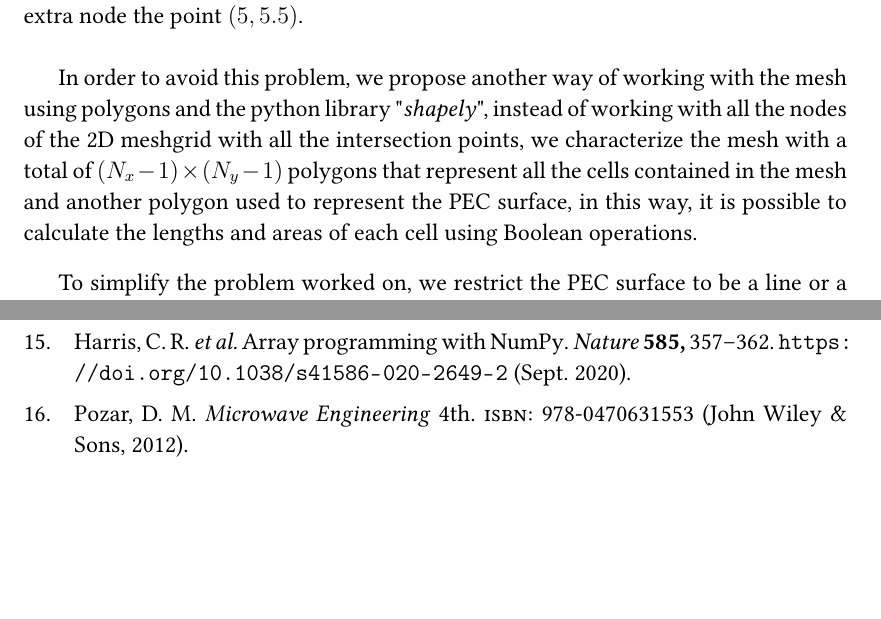
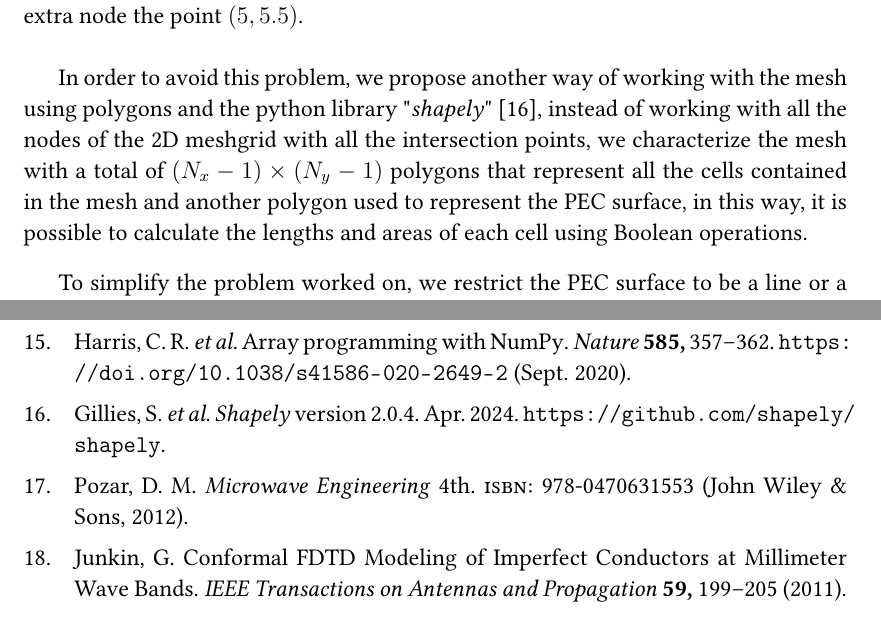
Before and after one commit to ashybabashyba/CFDTD, a LaTeX thesis (TFM/TFM_RamosSalasCarlosJulio.tex, which reads TFM/references.bib): two parts of pages 23 and 33 of 33, joined at a grey line, cut so that both start at the same text, the shorter picture padded with empty space. Compiled offline with pdfLaTeX.

Commit message:
Added references

```diff
--- a/TFM/TFM_RamosSalasCarlosJulio.tex
+++ b/TFM/TFM_RamosSalasCarlosJulio.tex
@@ -523,7 +523,7 @@ In some of the codes that have been worked around the FDTD method in two dimensi
     \label{fig:CFDTD2D_Meshgrid}
 \end{figure}
 
-In order to avoid this problem, we propose another way of working with the mesh using polygons and the python library "\textit{shapely}", instead of working with all the nodes of the 2D meshgrid with all the intersection points, we characterize the mesh with a total of $(N_x - 1) \times (N_y - 1)$ polygons that represent all the cells contained in the mesh and another polygon used to represent the PEC surface, in this way, it is possible to calculate the lengths and areas of each cell using Boolean operations.
+In order to avoid this problem, we propose another way of working with the mesh using polygons and the python library "\textit{shapely}" \cite{Gillies_Shapely_2024}, instead of working with all the nodes of the 2D meshgrid with all the intersection points, we characterize the mesh with a total of $(N_x - 1) \times (N_y - 1)$ polygons that represent all the cells contained in the mesh and another polygon used to represent the PEC surface, in this way, it is possible to calculate the lengths and areas of each cell using Boolean operations.
 
 To simplify the problem worked on, we restrict the PEC surface to be a line or a polygon that separates a maximum of one cell into two cells, the intersection points of a cell must be zero or two depending on wether the intersection between the cell and the PEC polygon is empty or not, an example of the 2D mesh with a PEC polygon or PEC line is presented in the Figure \ref{fig:CFDTD2D_MeshPEC}. With this in mind, if we work with a PEC line we can separate the cells in two groups depending on the number of intersection points: the conformal cells with a number of intersections equal to $2$ and the non conformal cells with empty intersection; in a similar way, for the PEC polygon we can separate the cells in three groups: the conformal cells and the outside or inside non conformal cells, the latter depending on whether they are inside or outside the PEC polygon.
 
--- a/TFM/references.bib
+++ b/TFM/references.bib
@@ -163,0 +169,17 @@ year = {2024}
+month = apr,
+title = {{Shapely}},
+url = {https://github.com/shapely/shapely},
+version = {2.0.4},
+year = {2024}
+}
+
+@ARTICLE{5617234,
+  author={Junkin, Gary},
+  journal={IEEE Transactions on Antennas and Propagation},
+  title={Conformal FDTD Modeling of Imperfect Conductors at Millimeter Wave Bands},
+  year={2011},
+  volume={59},
+  number={1},
+  pages={199-205},
+  keywords={Time domain analysis;Finite difference methods;Conductors;Electric fields;Equations;Magnetic fields;Mathematical model;Compute Unified Device Architecture (CUDA);conformal finite difference time domain (CFDTD);imperfect conductors;millimeter waveband},
+  doi={10.1109/TAP.2010.2090490}}
```
Also changed, not shown: TFM/TFM_RamosSalasCarlosJulio.pdf, TFM/references.bib (5 more changed lines).
